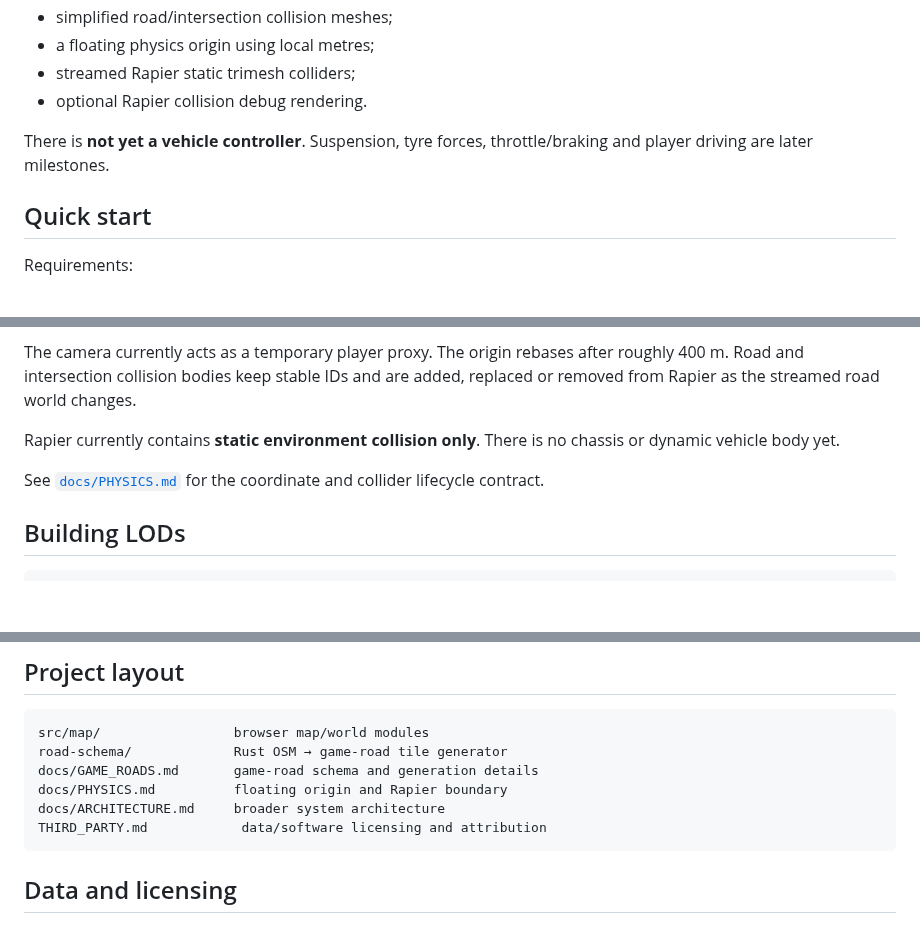
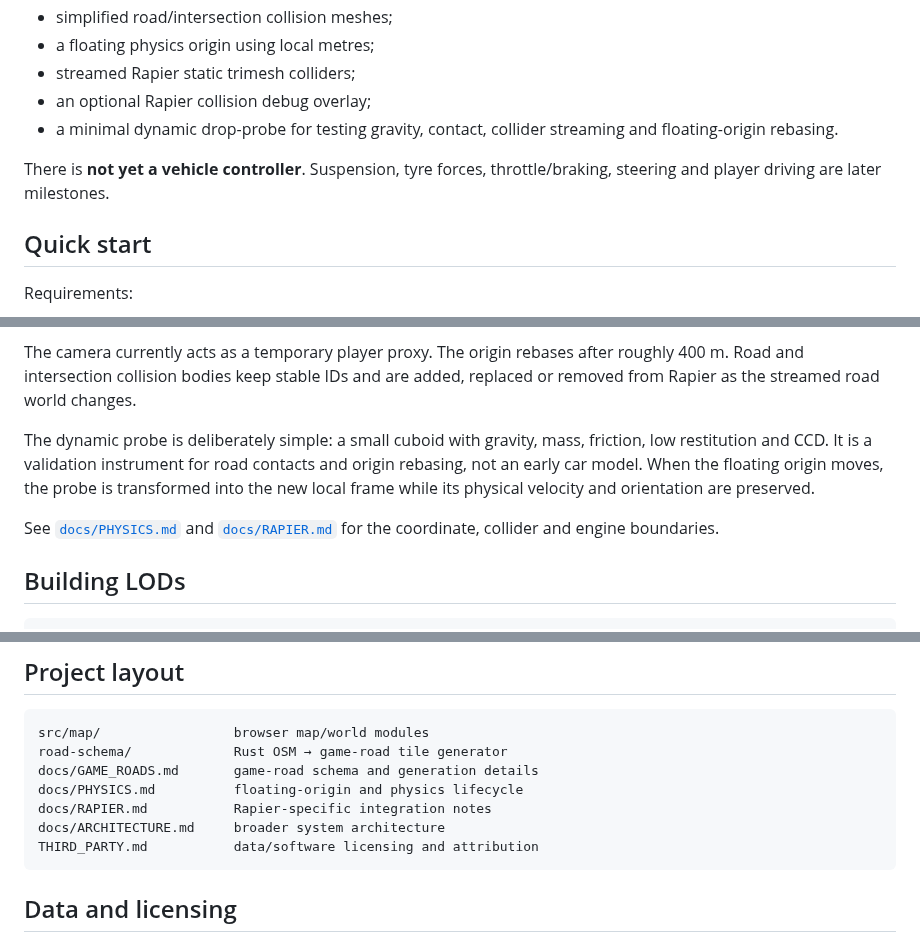
Before and after one commit to helenkwok/mapshow, a Markdown page: README.md, 3 parts joined by grey strips. Drawn GitHub-style; blank space fills up the shorter version.

Commit message:
Document dynamic physics probe

````diff
--- a/README.md
+++ b/README.md
@@ -30,9 +30,10 @@ The current prototype has:
 - simplified road/intersection collision meshes;
 - a floating physics origin using local metres;
 - streamed Rapier static trimesh colliders;
-- optional Rapier collision debug rendering.
+- an optional Rapier collision debug overlay;
+- a minimal dynamic drop-probe for testing gravity, contact, collider streaming and floating-origin rebasing.
 
-There is **not yet a vehicle controller**. Suspension, tyre forces, throttle/braking and player driving are later milestones.
+There is **not yet a vehicle controller**. Suspension, tyre forces, throttle/braking, steering and player driving are later milestones.
 
 ## Quick start
 
@@ -161,9 +166,9 @@ Mapshow uses a floating local physics frame:
 
 The camera currently acts as a temporary player proxy. The origin rebases after roughly 400 m. Road and intersection collision bodies keep stable IDs and are added, replaced or removed from Rapier as the streamed road world changes.
 
-Rapier currently contains **static environment collision only**. There is no chassis or dynamic vehicle body yet.
+The dynamic probe is deliberately simple: a small cuboid with gravity, mass, friction, low restitution and CCD. It is a validation instrument for road contacts and origin rebasing, not an early car model. When the floating origin moves, the probe is transformed into the new local frame while its physical velocity and orientation are preserved.
 
-See [`docs/PHYSICS.md`](docs/PHYSICS.md) for the coordinate and collider lifecycle contract.
+See [`docs/PHYSICS.md`](docs/PHYSICS.md) and [`docs/RAPIER.md`](docs/RAPIER.md) for the coordinate, collider and engine boundaries.
 
 ## Building LODs
 
@@ -197,9 +202,10 @@ The DEM and OSM data are suitable for procedural world generation, not survey-gr
 src/map/                 browser map/world modules
 road-schema/             Rust OSM → game-road tile generator
 docs/GAME_ROADS.md       game-road schema and generation details
-docs/PHYSICS.md          floating origin and Rapier boundary
+docs/PHYSICS.md          floating-origin and physics lifecycle
+docs/RAPIER.md           Rapier-specific integration notes
 docs/ARCHITECTURE.md     broader system architecture
-THIRD_PARTY.md            data/software licensing and attribution
+THIRD_PARTY.md           data/software licensing and attribution
 ```
 
 ## Data and licensing
````
Also changed, not shown: other parts of README.md (+5 -1 lines).
